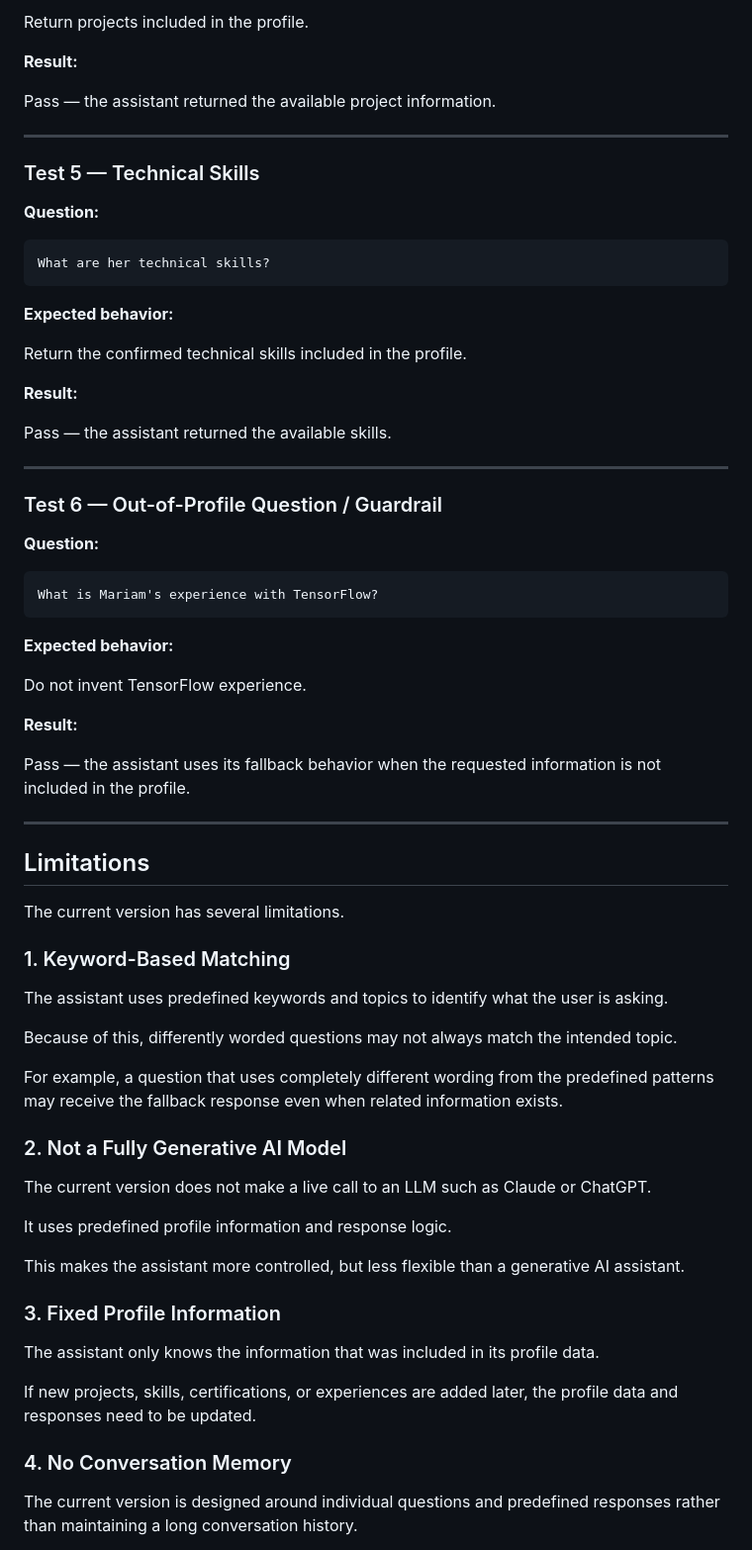
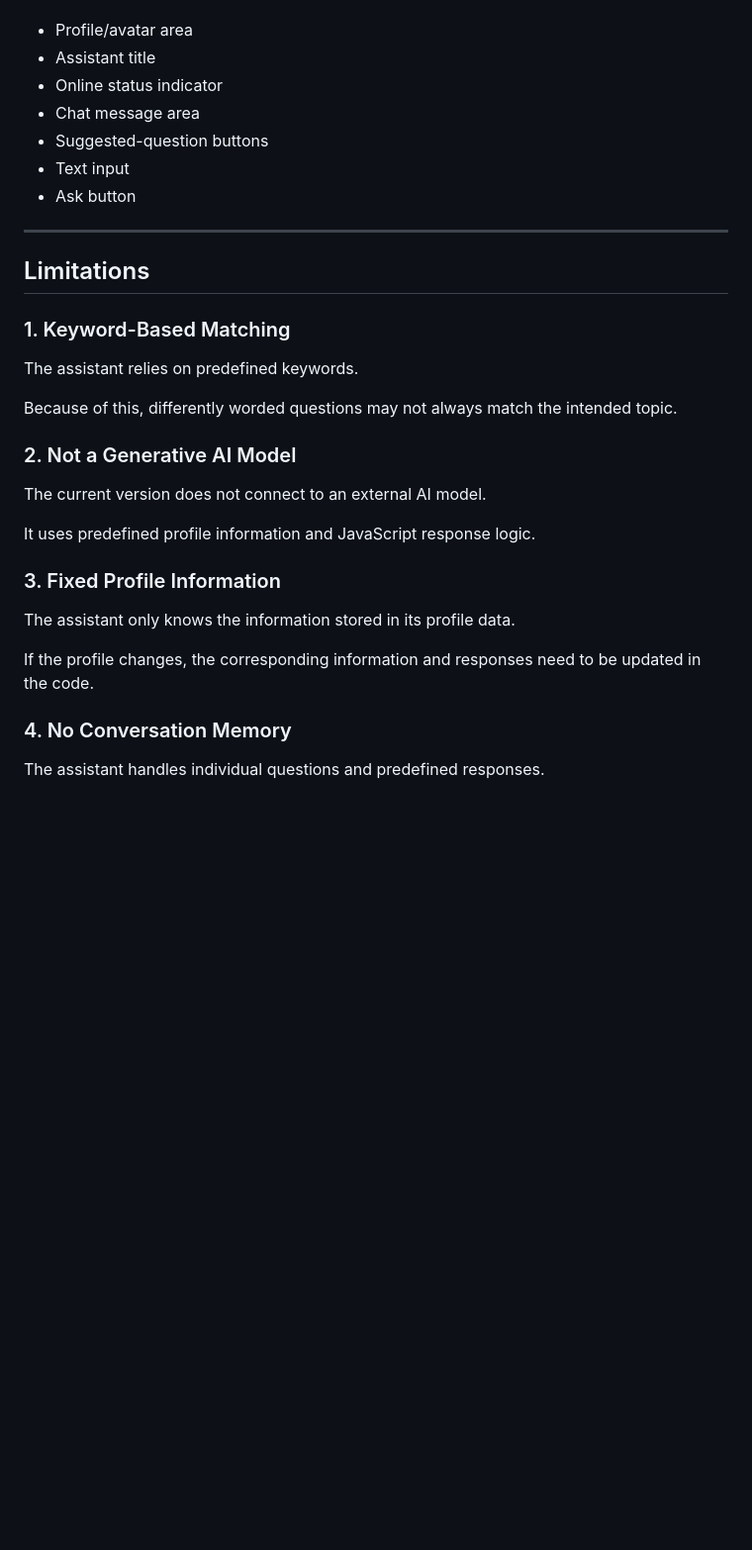
Before and after one commit to mariam-abdelgawad/ai-portfolio, a Markdown page: README.md, the part around one of its changes. Shown at 99% size. Drawn GitHub-style; blank space fills up the shorter version.

````diff
--- a/README.md
+++ b/README.md
@@ -272,74 +215,34 @@ What projects has she worked on?
-Return projects included in the profile.
-
-**Result:**
-
-Pass — the assistant returned the available project information.
-
----
-
-### Test 5 — Technical Skills
-
-**Question:**
-
-```text
-What are her technical skills?
-```
-
-**Expected behavior:**
-
-Return the confirmed technical skills included in the profile.
-
-**Result:**
-
-Pass — the assistant returned the available skills.
-
----
-
-### Test 6 — Out-of-Profile Question / Guardrail
-
-**Question:**
-
-```text
-What is Mariam's experience with TensorFlow?
-```
-
-**Expected behavior:**
-
-Do not invent TensorFlow experience.
-
-**Result:**
-
-Pass — the assistant uses its fallback behavior when the requested information is not included in the profile.
+* Profile/avatar area
+* Assistant title
+* Online status indicator
+* Chat message area
+* Suggested-question buttons
+* Text input
+* Ask button
 
 ---
 
 ## Limitations
 
-The current version has several limitations.
-
 ### 1. Keyword-Based Matching
 
-The assistant uses predefined keywords and topics to identify what the user is asking.
+The assistant relies on predefined keywords.
 
 Because of this, differently worded questions may not always match the intended topic.
 
-For example, a question that uses completely different wording from the predefined patterns may receive the fallback response even when related information exists.
+### 2. Not a Generative AI Model
 
-### 2. Not a Fully Generative AI Model
+The current version does not connect to an external AI model.
 
-The current version does not make a live call to an LLM such as Claude or ChatGPT.
-
-It uses predefined profile information and response logic.
-
-This makes the assistant more controlled, but less flexible than a generative AI assistant.
+It uses predefined profile information and JavaScript response logic.
 
 ### 3. Fixed Profile Information
 
-The assistant only knows the information that was included in its profile data.
+The assistant only knows the information stored in its profile data.
 
-If new projects, skills, certifications, or experiences are added later, the profile data and responses need to be updated.
+If the profile changes, the corresponding information and responses need to be updated in the code.
 
 ### 4. No Conversation Memory
 
-The current version is designed around individual questions and predefined responses rather than maintaining a long conversation history.
+The assistant handles individual questions and predefined responses.
 
````
Also changed, not shown: other parts of README.md (+88 -191 lines).
